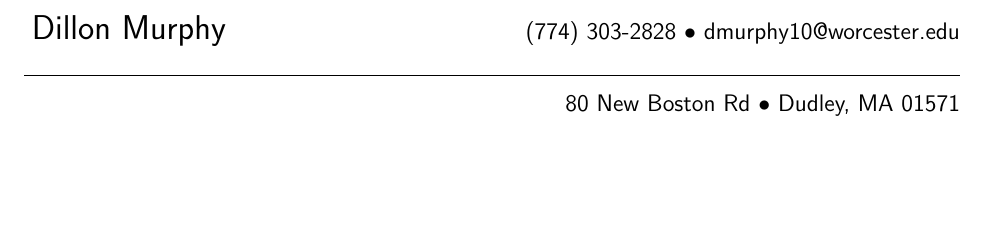
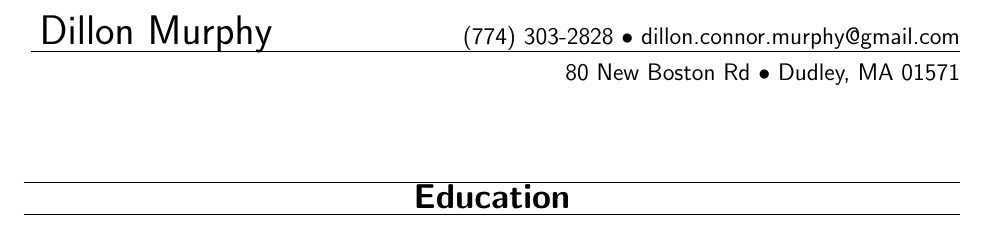
Before and after one commit to DillonConnorMurphy/Resume, a LaTeX CV (resume.tex): part of the page, cut so that both start at the same text, the shorter picture padded with empty space. Compiled offline with pdfLaTeX.

Commit message:
Improved Header with Section Headers

```diff
--- a/resume.tex
+++ b/resume.tex
@@ -11,13 +23,15 @@
 \begin{rhead}
-	\begin{Large}Dillon Murphy\end{Large}
+	\uline{
+	{\LARGE Dillon Murphy }
 	\hfill (774) 303-2828 $\bullet$
-	dmurphy10@worcester.edu
-\end{rhead}
-	\noindent \hrulefill\\
-\begin{rhead}
+	dillon.connor.murphy@gmail.com} \\
 	\phantom{}\hfill 80 New Boston Rd $\bullet$
 	Dudley, MA 01571 \\
 \end{rhead}
 
+\begin{area}
+	\areaName{Education}
+\end{area}
+
 
 \end{document}
```
Also changed, not shown: resume.tex (14 more changed lines).
